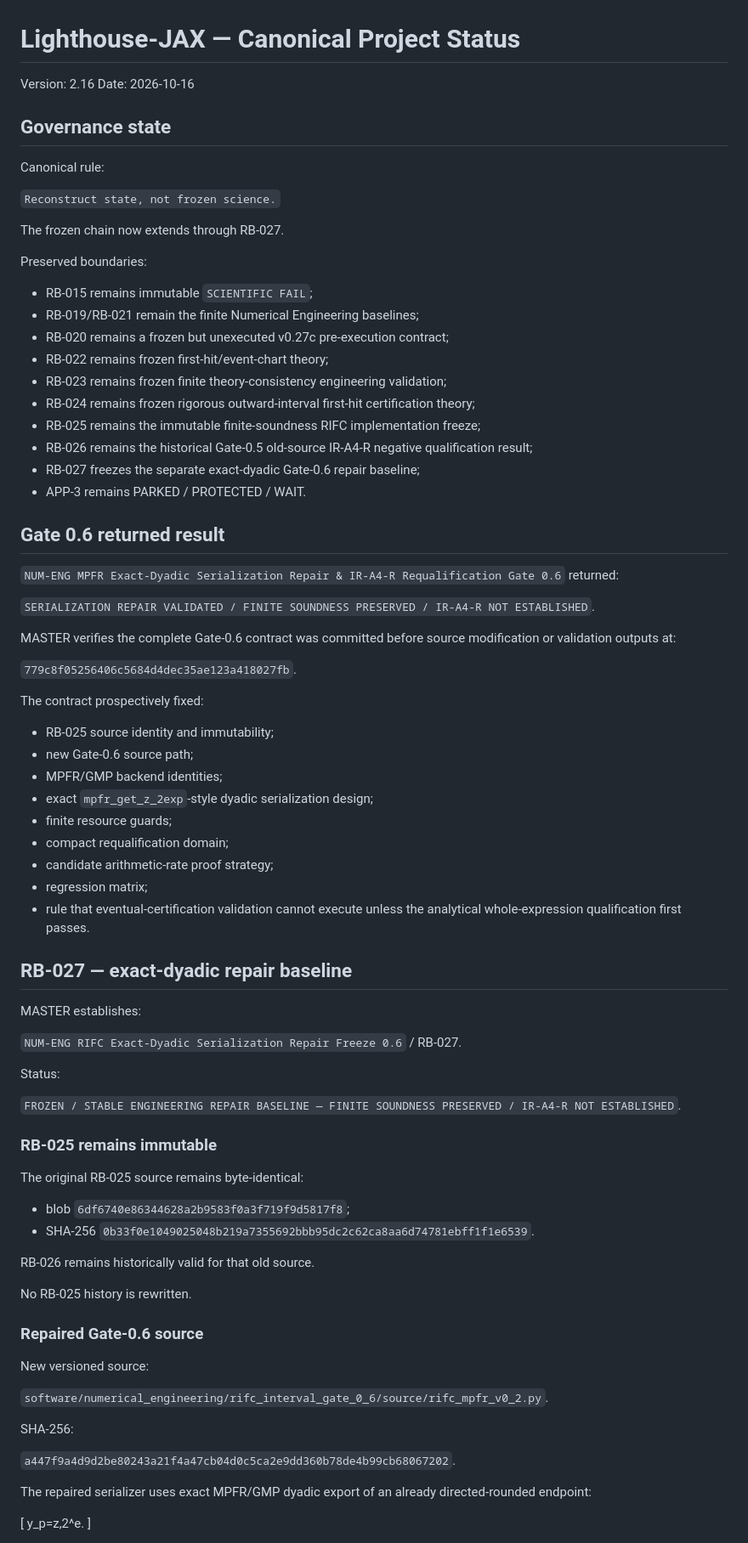
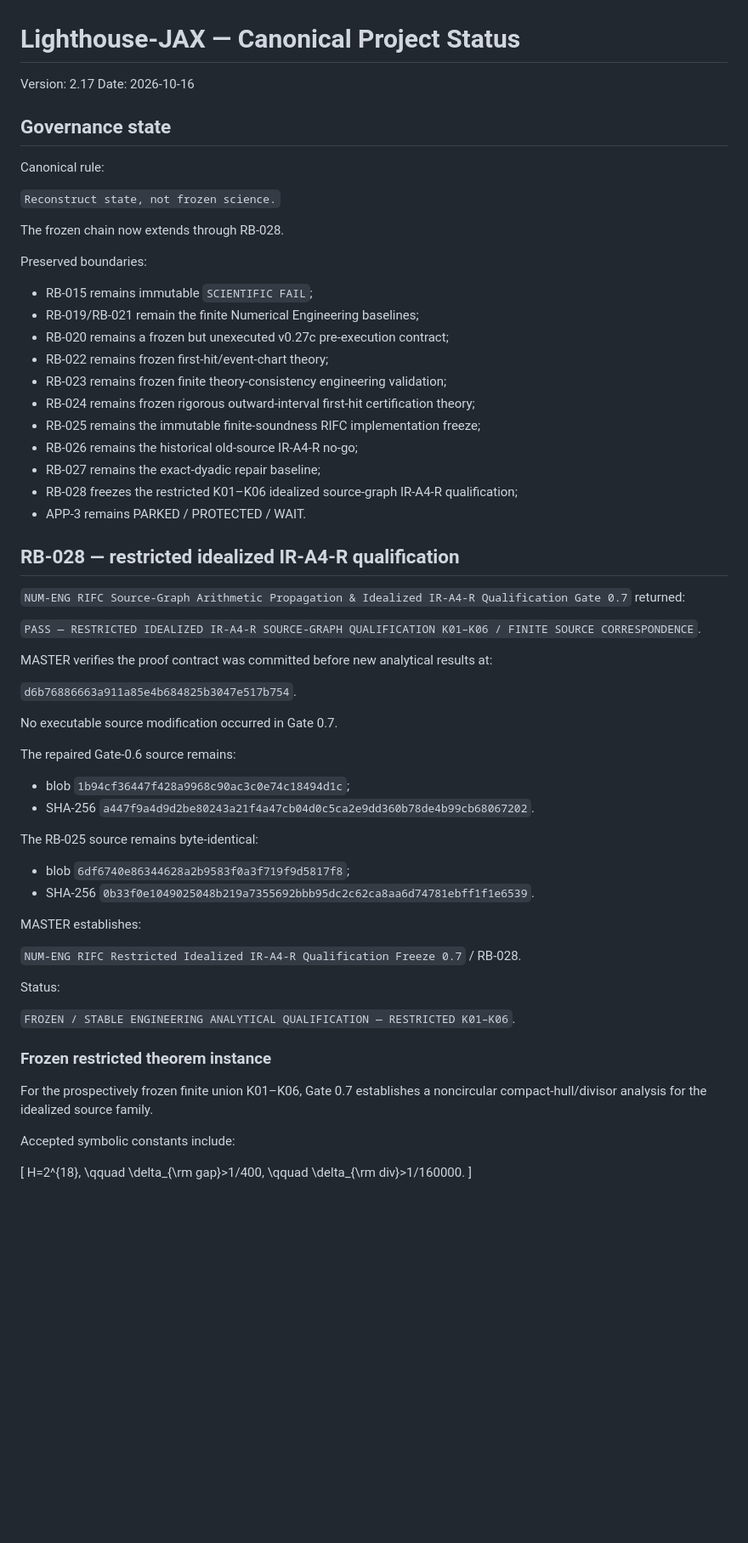
Before and after one commit to twkroll/haken-lighthouse-jax, a Markdown page: research/master/project_status.md, the part around one of its changes. Shown at 85% size. GitHub-like rendering; blank space fills up the shorter version.

Commit message:
Integrate RB-028 and open parametric RIFC theory in project status v2.17

```diff
--- a/research/master/project_status.md
+++ b/research/master/project_status.md
@@ -1,6 +1,6 @@
 # Lighthouse-JAX — Canonical Project Status
 
-Version: 2.16
+Version: 2.17
 Date: 2026-10-16
 
 ## Governance state
@@ -9,7 +9,7 @@ Canonical rule:
 
 `Reconstruct state, not frozen science.`
 
-The frozen chain now extends through RB-027.
+The frozen chain now extends through RB-028.
 
 Preserved boundaries:
 
@@ -20,66 +20,52 @@ Preserved boundaries:
 - RB-023 remains frozen finite theory-consistency engineering validation;
 - RB-024 remains frozen rigorous outward-interval first-hit certification theory;
 - RB-025 remains the immutable finite-soundness RIFC implementation freeze;
-- RB-026 remains the historical Gate-0.5 old-source IR-A4-R negative qualification result;
-- RB-027 freezes the separate exact-dyadic Gate-0.6 repair baseline;
+- RB-026 remains the historical old-source IR-A4-R no-go;
+- RB-027 remains the exact-dyadic repair baseline;
+- RB-028 freezes the restricted K01–K06 idealized source-graph IR-A4-R qualification;
 - APP-3 remains PARKED / PROTECTED / WAIT.
 
-## Gate 0.6 returned result
+## RB-028 — restricted idealized IR-A4-R qualification
 
-`NUM-ENG MPFR Exact-Dyadic Serialization Repair & IR-A4-R Requalification Gate 0.6` returned:
+`NUM-ENG RIFC Source-Graph Arithmetic Propagation & Idealized IR-A4-R Qualification Gate 0.7` returned:
 
-`SERIALIZATION REPAIR VALIDATED / FINITE SOUNDNESS PRESERVED / IR-A4-R NOT ESTABLISHED`.
+`PASS — RESTRICTED IDEALIZED IR-A4-R SOURCE-GRAPH QUALIFICATION K01–K06 / FINITE SOURCE CORRESPONDENCE`.
 
-MASTER verifies the complete Gate-0.6 contract was committed before source modification or validation outputs at:
+MASTER verifies the proof contract was committed before new analytical results at:
 
-`779c8f05256406c5684d4dec35ae123a418027fb`.
+`d6b76886663a911a85e4b684825b3047e517b754`.
 
-The contract prospectively fixed:
+No executable source modification occurred in Gate 0.7.
 
-- RB-025 source identity and immutability;
-- new Gate-0.6 source path;
-- MPFR/GMP backend identities;
-- exact `mpfr_get_z_2exp`-style dyadic serialization design;
-- finite resource guards;
-- compact requalification domain;
-- candidate arithmetic-rate proof strategy;
-- regression matrix;
-- rule that eventual-certification validation cannot execute unless the analytical whole-expression qualification first passes.
+The repaired Gate-0.6 source remains:
 
-## RB-027 — exact-dyadic repair baseline
+- blob `1b94cf36447f428a9968c90ac3c0e74c18494d1c`;
+- SHA-256 `a447f9a4d9d2be80243a21f4a47cb04d0c5ca2e9dd360b78de4b99cb68067202`.
 
-MASTER establishes:
-
-`NUM-ENG RIFC Exact-Dyadic Serialization Repair Freeze 0.6` / RB-027.
-
-Status:
-
-`FROZEN / STABLE ENGINEERING REPAIR BASELINE — FINITE SOUNDNESS PRESERVED / IR-A4-R NOT ESTABLISHED`.
-
-### RB-025 remains immutable
-
-The original RB-025 source remains byte-identical:
+The RB-025 source remains byte-identical:
 
 - blob `6df6740e86344628a2b9583f0a3f719f9d5817f8`;
 - SHA-256 `0b33f0e1049025048b219a7355692bbb95dc2c62ca8aa6d74781ebff1f1e6539`.
 
-RB-026 remains historically valid for that old source.
+MASTER establishes:
 
-No RB-025 history is rewritten.
+`NUM-ENG RIFC Restricted Idealized IR-A4-R Qualification Freeze 0.7` / RB-028.
 
-### Repaired Gate-0.6 source
+Status:
 
-New versioned source:
+`FROZEN / STABLE ENGINEERING ANALYTICAL QUALIFICATION — RESTRICTED K01–K06`.
 
-`software/numerical_engineering/rifc_interval_gate_0_6/source/rifc_mpfr_v0_2.py`.
+### Frozen restricted theorem instance
 
-SHA-256:
+For the prospectively frozen finite union K01–K06, Gate 0.7 establishes a noncircular compact-hull/divisor analysis for the idealized source family.
 
-`a447f9a4d9d2be80243a21f4a47cb04d0c5ca2e9dd360b78de4b99cb68067202`.
-
-The repaired serializer uses exact MPFR/GMP dyadic export of an already directed-rounded endpoint:
+Accepted symbolic constants include:
 
 \[
-y_p=z\,2^e.
+H=2^{18},
+\qquad
+\delta_{\rm gap}>1/400,
+\qquad
+\delta_{\rm div}>1/160000.
 \]
 
```
Also changed, not shown: other parts of research/master/project_status.md (+92 -116 lines).
